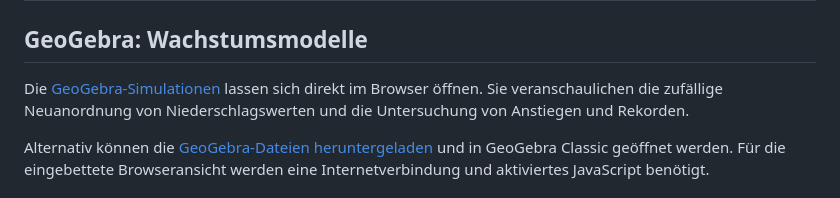
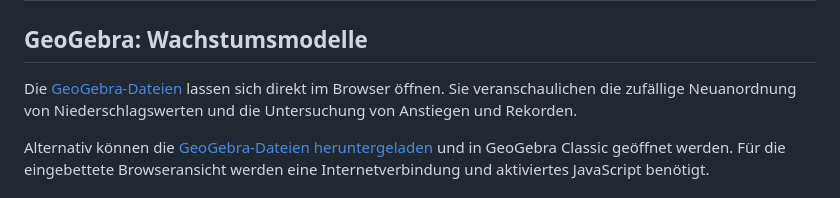
Before and after one commit to RVeh/DGL-Wachstum, a Markdown page: README.md, the part around the change. Drawn GitHub-style.

Commit message:
Fix typo in GeoGebra files link description

```diff
--- a/README.md
+++ b/README.md
@@ -4,7 +4,7 @@
 
 ## GeoGebra: Wachstumsmodelle
 
-Die [GeoGebra-Simulationen](https://rveh.github.io/DGL-Wachstum/) lassen sich direkt im Browser öffnen. Sie veranschaulichen die zufällige Neuanordnung von Niederschlagswerten und die Untersuchung von Anstiegen und Rekorden.
+Die [GeoGebra-Dateien](https://rveh.github.io/DGL-Wachstum/) lassen sich direkt im Browser öffnen. Sie veranschaulichen die zufällige Neuanordnung von Niederschlagswerten und die Untersuchung von Anstiegen und Rekorden.
 
 Alternativ können die [GeoGebra-Dateien heruntergeladen](https://github.com/RVeh/DGL-Wachstum/tree/main/geogebra) und in GeoGebra Classic geöffnet werden. Für die eingebettete Browseransicht werden eine Internetverbindung und aktiviertes JavaScript benötigt.
 
```
